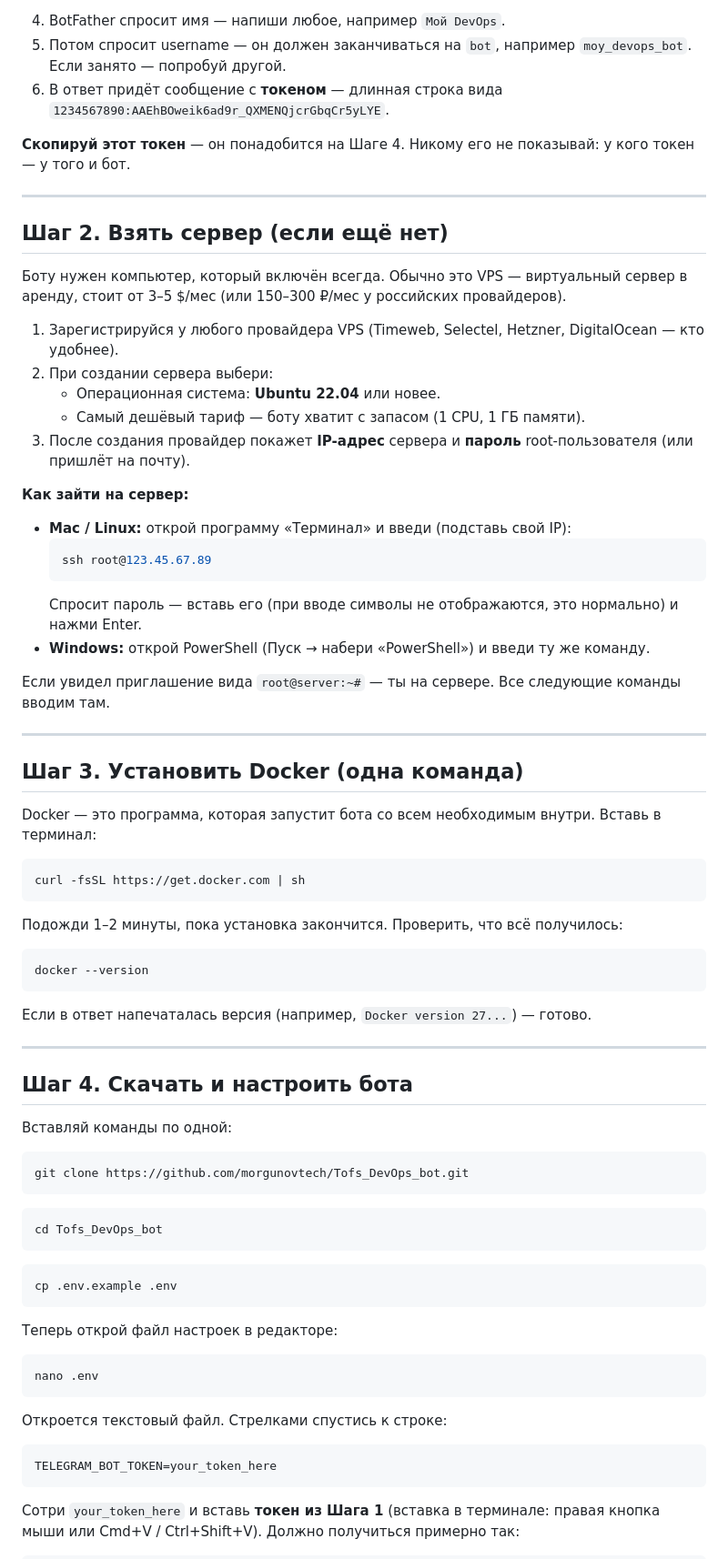
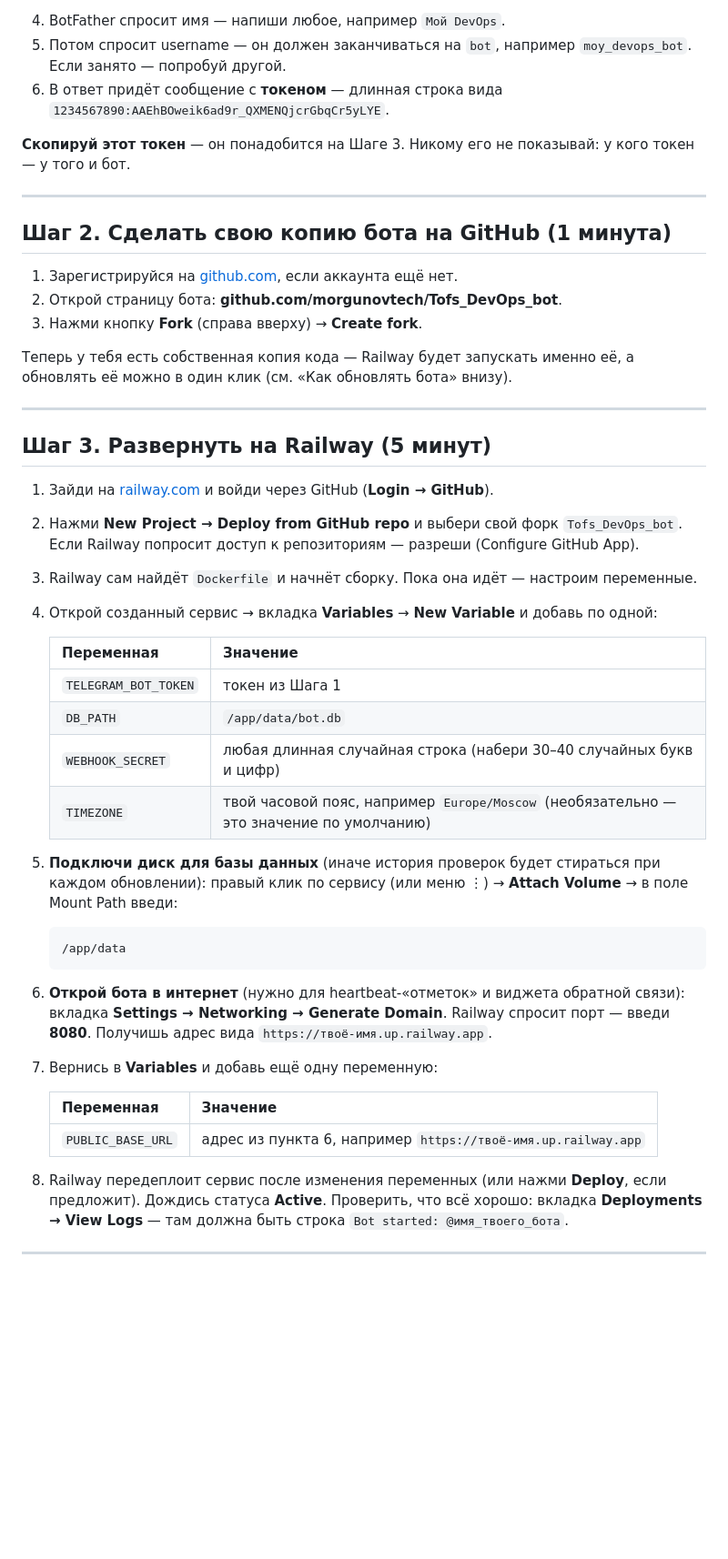
Before and after one commit to morgunovtech/Tofs_DevOps_bot, a Markdown page: docs/SETUP.md, the part around one of its changes. Shown at 91% size. GitHub-like rendering; blank space fills up the shorter version.

````diff
--- a/docs/SETUP.md
+++ b/docs/SETUP.md
@@ -22,77 +23,46 @@
 5. Потом спросит username — он должен заканчиваться на `bot`, например `moy_devops_bot`. Если занято — попробуй другой.
 6. В ответ придёт сообщение с **токеном** — длинная строка вида `1234567890:AAEhBOweik6ad9r_QXMENQjcrGbqCr5yLYE`.
 
-**Скопируй этот токен** — он понадобится на Шаге 4. Никому его не показывай: у кого токен — у того и бот.
+**Скопируй этот токен** — он понадобится на Шаге 3. Никому его не показывай: у кого токен — у того и бот.
 
 ---
 
-## Шаг 2. Взять сервер (если ещё нет)
+## Шаг 2. Сделать свою копию бота на GitHub (1 минута)
 
-Боту нужен компьютер, который включён всегда. Обычно это VPS — виртуальный сервер в аренду, стоит от 3–5 $/мес (или 150–300 ₽/мес у российских провайдеров).
+1. Зарегистрируйся на [github.com](https://github.com), если аккаунта ещё нет.
+2. Открой страницу бота: **github.com/morgunovtech/Tofs_DevOps_bot**.
+3. Нажми кнопку **Fork** (справа вверху) → **Create fork**.
 
-1. Зарегистрируйся у любого провайдера VPS (Timeweb, Selectel, Hetzner, DigitalOcean — кто удобнее).
-2. При создании сервера выбери:
-   - Операционная система: **Ubuntu 22.04** или новее.
-   - Самый дешёвый тариф — боту хватит с запасом (1 CPU, 1 ГБ памяти).
-3. После создания провайдер покажет **IP-адрес** сервера и **пароль** root-пользователя (или пришлёт на почту).
-
-**Как зайти на сервер:**
-- **Mac / Linux:** открой программу «Терминал» и введи (подставь свой IP):
-  ```bash
-  ssh root@123.45.67.89
-  ```
-  Спросит пароль — вставь его (при вводе символы не отображаются, это нормально) и нажми Enter.
-- **Windows:** открой PowerShell (Пуск → набери «PowerShell») и введи ту же команду.
-
-Если увидел приглашение вида `root@server:~#` — ты на сервере. Все следующие команды вводим там.
+Теперь у тебя есть собственная копия кода — Railway будет запускать именно её, а обновлять её можно в один клик (см. «Как обновлять бота» внизу).
 
 ---
 
-## Шаг 3. Установить Docker (одна команда)
+## Шаг 3. Развернуть на Railway (5 минут)
 
-Docker — это программа, которая запустит бота со всем необходимым внутри. Вставь в терминал:
+1. Зайди на [railway.com](https://railway.com) и войди через GitHub (**Login → GitHub**).
+2. Нажми **New Project → Deploy from GitHub repo** и выбери свой форк `Tofs_DevOps_bot`. Если Railway попросит доступ к репозиториям — разреши (Configure GitHub App).
+3. Railway сам найдёт `Dockerfile` и начнёт сборку. Пока она идёт — настроим переменные.
+4. Открой созданный сервис → вкладка **Variables** → **New Variable** и добавь по одной:
 
-```bash
-curl -fsSL https://get.docker.com | sh
-```
+   | Переменная | Значение |
+   |---|---|
+   | `TELEGRAM_BOT_TOKEN` | токен из Шага 1 |
+   | `DB_PATH` | `/app/data/bot.db` |
+   | `WEBHOOK_SECRET` | любая длинная случайная строка (набери 30–40 случайных букв и цифр) |
+   | `TIMEZONE` | твой часовой пояс, например `Europe/Moscow` (необязательно — это значение по умолчанию) |
 
-Подожди 1–2 минуты, пока установка закончится. Проверить, что всё получилось:
+5. **Подключи диск для базы данных** (иначе история проверок будет стираться при каждом обновлении): правый клик по сервису (или меню ⋮) → **Attach Volume** → в поле Mount Path введи:
+   ```
+   /app/data
+   ```
+6. **Открой бота в интернет** (нужно для heartbeat-«отметок» и виджета обратной связи): вкладка **Settings → Networking → Generate Domain**. Railway спросит порт — введи **8080**. Получишь адрес вида `https://твоё-имя.up.railway.app`.
+7. Вернись в **Variables** и добавь ещё одну переменную:
 
-```bash
-docker --version
-```
+   | Переменная | Значение |
+   |---|---|
+   | `PUBLIC_BASE_URL` | адрес из пункта 6, например `https://твоё-имя.up.railway.app` |
 
-Если в ответ напечаталась версия (например, `Docker version 27...`) — готово.
+8. Railway передеплоит сервис после изменения переменных (или нажми **Deploy**, если предложит). Дождись статуса **Active**. Проверить, что всё хорошо: вкладка **Deployments → View Logs** — там должна быть строка `Bot started: @имя_твоего_бота`.
 
 ---
 
-## Шаг 4. Скачать и настроить бота
-
-Вставляй команды по одной:
-
-```bash
-git clone https://github.com/morgunovtech/Tofs_DevOps_bot.git
-```
-
-```bash
-cd Tofs_DevOps_bot
-```
-
-```bash
-cp .env.example .env
-```
-
-Теперь открой файл настроек в редакторе:
-
-```bash
-nano .env
-```
-
-Откроется текстовый файл. Стрелками спустись к строке:
-
-```
-TELEGRAM_BOT_TOKEN=your_token_here
-```
-
-Сотри `your_token_here` и вставь **токен из Шага 1** (вставка в терминале: правая кнопка мыши или Cmd+V / Ctrl+Shift+V). Должно получиться примерно так:
-
````
Also changed, not shown: other parts of docs/SETUP.md (+23 -47 lines), README.md (+13 -1 lines), README.ru.md (+13 -1 lines).
